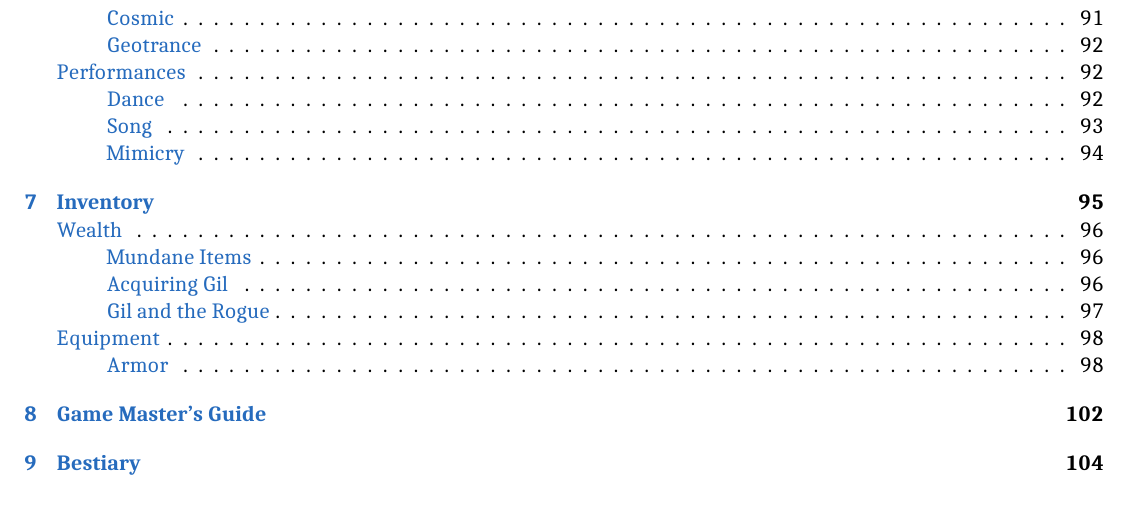
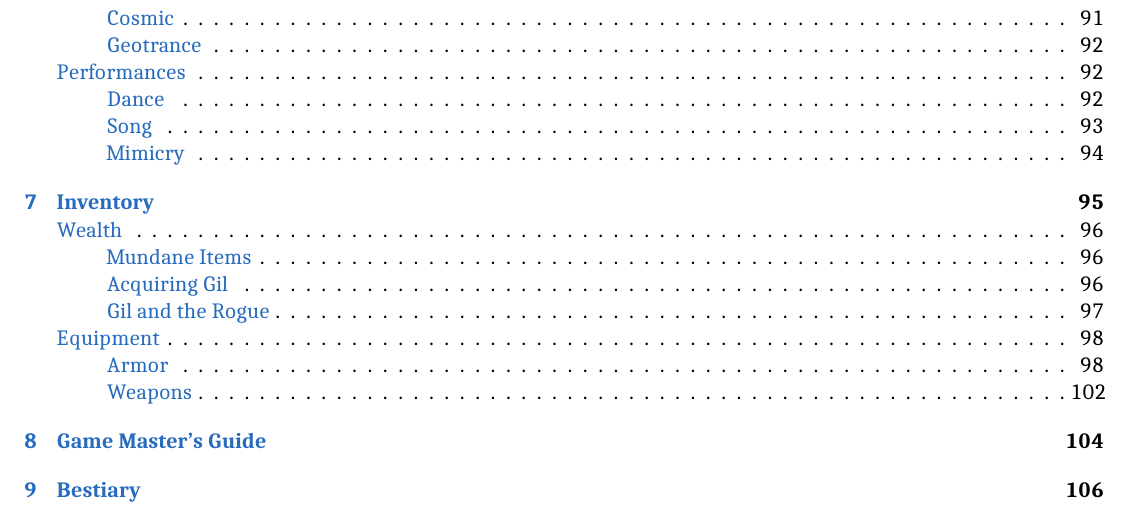
Before and after one commit to atmafox/FFRPG4e, a LaTeX book (core/revised.tex, which reads common/ffrpg-style.sty): part of page 4 of 113 before the commit and part of page 4 of 115 after it, cut so that both start at the same text. Compiled offline with XeLaTeX; a missing font is replaced by an installed copy or a similar font.

Commit message:
a-inventory: Added basic weapon table

```diff
--- a/common/ffrpg-style.sty
+++ b/common/ffrpg-style.sty
@@ -425,6 +424,54 @@
   \krdsetkeys{tabarmrow}{#1} \tar@arm &
   \krdsetkeys{tabarmrow}{#1} \tar@marm &
   \krdsetkeys{tabarmrow}{#1} \tar@effect \\
+}
+
+% Weapon table
+% Define oure options for the below
+\krddefinekeys{tabwpn}[tw@]{%
+	cmd/label/undefined;
+	cmd/roll/UNDEF;
+	cmd/type/UNDEF;
+	cmd/range/UNDEF;
+	cmd/element/UNDEF;
+}
+\krdpresetkeys{tabwpn}{
+	label=undefined,roll=UNDEF,type=UNDEF,range=UNDEF,element=UNDEF
+}
+
+\krddefinekeys{tabwpnrow}[twr@]{%
+	cmd/name/UNDEFINED;
+	cmd/mlevel/1;
+	cmd/cost/-;
+	cmd/damage/-;
+	cmd/effect/None;
+}
+\krdpresetkeys{tabwpnrow}{
+	name=UNDEFINED,mlevel=-,cost=-,damage=-,effect=UNDEFINED
+}
+
+\newenvironment*{tabwpn}[1][]{%
+	\krdsetkeys{tabwpn}{#1}%
+	\begin{table}[h]
+		\centering
+		\label{tab:\tw@label}
+	    \rowcolors{1}{}{gray!20}
+		\begin{tabular}{lrrrp{0.4\textwidth}}
+				\toprule
+				\multicolumn{5}{l}{\tw@range \hspace{\stretch{1}} \tw@type \hspace{\stretch{1}} \tw@element \hfill \tw@roll} \\ \toprule
+        		\textbf{Name} & \textbf{Level} & \textbf{Cost} & \textbf{Damage} & \textbf{Effect} \\ \midrule
+}{
+			\bottomrule
+		\end{tabular}
+	\end{table}
+}
+
+\newcommand*{\tabwpnrow}[1][]{
+  \krdsetkeys{tabwpnrow}{#1} \twr@name &
+  \krdsetkeys{tabwpnrow}{#1} \twr@mlevel &
+  \krdsetkeys{tabwpnrow}{#1} \twr@cost &
+  \krdsetkeys{tabwpnrow}{#1} \twr@damage &
+  \krdsetkeys{tabwpnrow}{#1} \twr@effect \\
 }
 
 % Column centered Boco, inherit existing columns
```
Also changed, not shown: core/revised/ch-inventory.tex (+27 -0 lines), common/ffrpg-style.sty (3 more changed lines).
